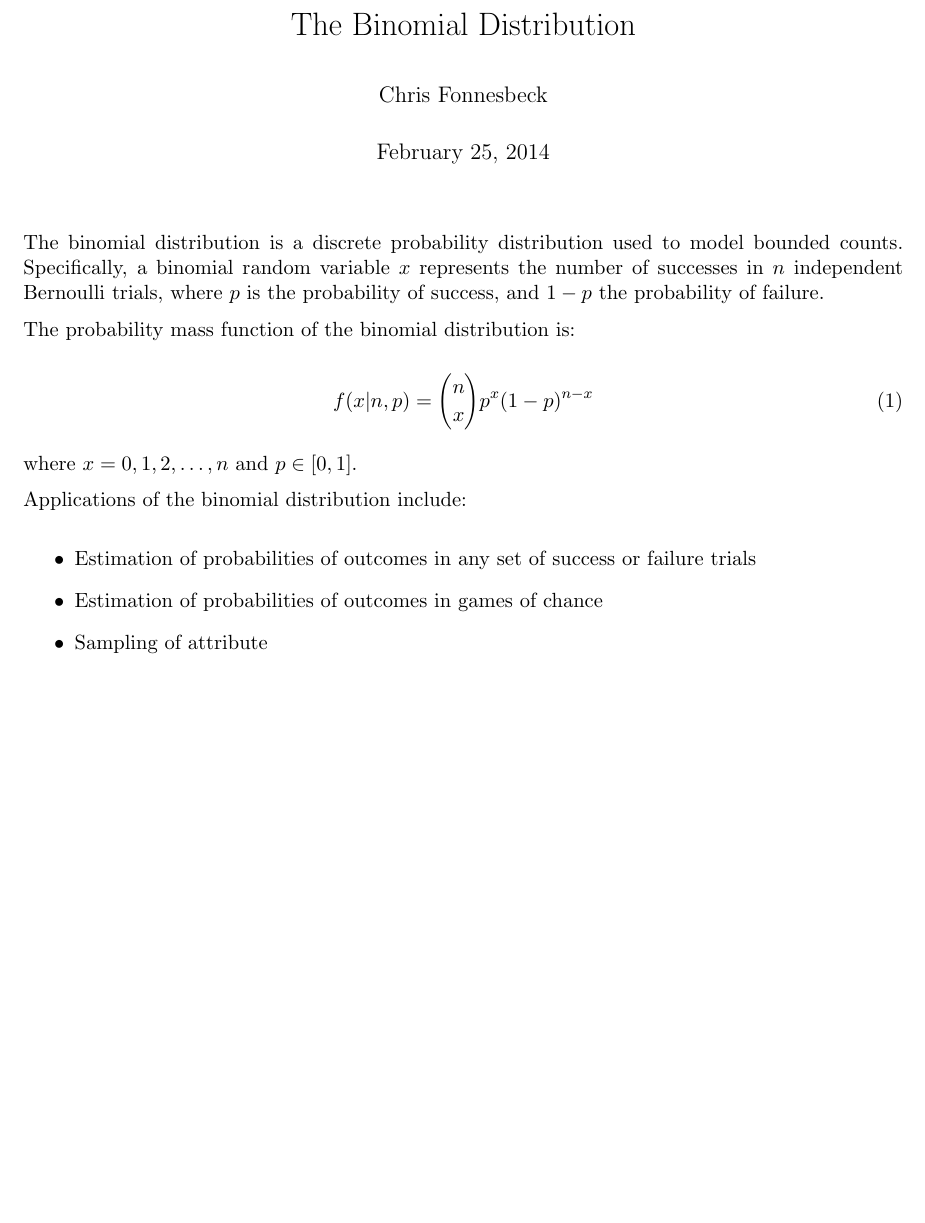
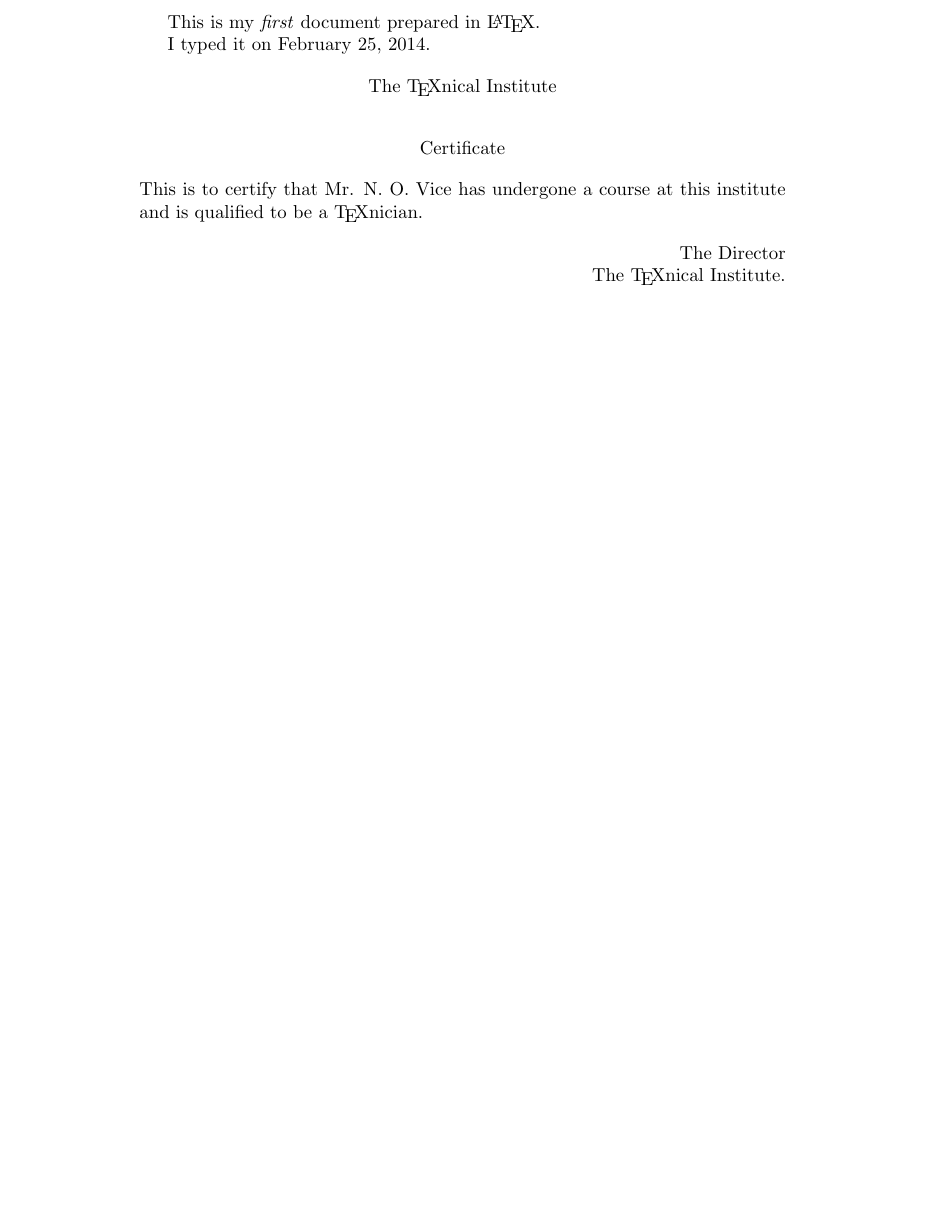
Before and after one commit to chenleo/Test, a LaTeX document (LaTeX/test.tex): part of the page, cut at the place of the change, the shorter picture padded with empty space. Compiled offline with pdfLaTeX.

Commit message:
edit test

```diff
--- a/LaTeX/test.tex
+++ b/LaTeX/test.tex
@@ -27,35 +15,47 @@
-\title{The Binomial Distribution}
-\author{Chris Fonnesbeck}
-
-\begin{document}
-
-\maketitle % generates a title based on the information in the preamble
-
-The binomial distribution is a discrete probability distribution used to
-model bounded counts. Specifically, a binomial random variable $x$ represents
-% the $ delimiter marks the start and end of a mathematical expression
-the number of successes in $n$ independent Bernoulli trials, where $p$ is
-the probability of success, and $1-p$ the probability of failure.
-
-% a blank line means a new paragraph
-
-The probability mass function of the binomial distribution is:
-
-\begin{equation}
-    f(x | n,p) = {n \choose x} p^x (1-p)^{n-x} % note the need for braces around the n-x
-\end{equation}
-
-\noindent where $x = 0,1,2,\ldots,n$ and $p \in [0,1]$.
-
-Applications of the binomial distribution include:
-
-\begin{itemize} % this is an unordered list
-    \item Estimation of probabilities of outcomes in any set of success or failure trials
-    \item Estimation of probabilities of outcomes in games of chance
-    \item Sampling of attribute
-\end{itemize}
-
-\end{document}  % required; the document ends here
+%\documentclass[11pt]{article}
+%
+%\setlength{\oddsidemargin}{0.0in}
+%\setlength{\evensidemargin}{0.0in}
+%\setlength{\topmargin}{-0.25in}
+%\setlength{\headheight}{0in}
+%\setlength{\headsep}{0in}
+%\setlength{\textwidth}{6.5in}
+%\setlength{\textheight}{9.25in}
+%\setlength{\parindent}{0in}
+%\setlength{\parskip}{2mm}
+%
+%\title{The Binomial Distribution}
+%\author{Chris Fonnesbeck}
+%
+%\begin{document}
+%
+%\maketitle % generates a title based on the information in the preamble
+%
+%The binomial distribution is a discrete probability distribution used to
+%model bounded counts. Specifically, a binomial random variable $x$ represents
+%% the $ delimiter marks the start and end of a mathematical expression
+%the number of successes in $n$ independent Bernoulli trials, where $p$ is
+%the probability of success, and $1-p$ the probability of failure.
+%
+%% a blank line means a new paragraph
+%
+%The probability mass function of the binomial distribution is:
+%
+%\begin{equation}
+%    f(x | n,p) = {n \choose x} p^x (1-p)^{n-x} % note the need for braces around the n-x
+%\end{equation}
+%
+%\noindent where $x = 0,1,2,\ldots,n$ and $p \in [0,1]$.
+%
+%Applications of the binomial distribution include:
+%
+%\begin{itemize} % this is an unordered list
+%    \item Estimation of probabilities of outcomes in any set of success or failure trials
+%    \item Estimation of probabilities of outcomes in games of chance
+%    \item Sampling of attribute
+%\end{itemize}
+%
+%\end{document}  % required; the document ends here
 
 %Command											Level
 %\part{this is a part}							-1
@@ -65,3 +65,27 @@
 %\subsubsection{this is a subsubsection}			3
 %\paragraph{this is a paragraph}					4
 %\subparagraph{this is a subparagraph}			5
+
+% LaTeX Tutorial I A Primer Indian TeX Users Groups
+
+% Chapter 1: The Basics
+
+\documentclass[14pt]{article}
+\begin{document}
+
+This is my \emph{first} document prepared in \LaTeX.
+
+I typed it on \today.
+
+\begin{center}
+The \TeX nical Institute\\[.75cm]
+Certificate
+\end{center}
+\noindent This is to certify that Mr. N. O. Vice has undergone a course at this institute and is qualified to be a \TeX nician.
+
+\begin{flushright}
+The Director\\
+The \TeX nical Institute.
+\end{flushright}
+
+\end{document}
```
Also changed, not shown: LaTeX/test.tex (12 more changed lines).
